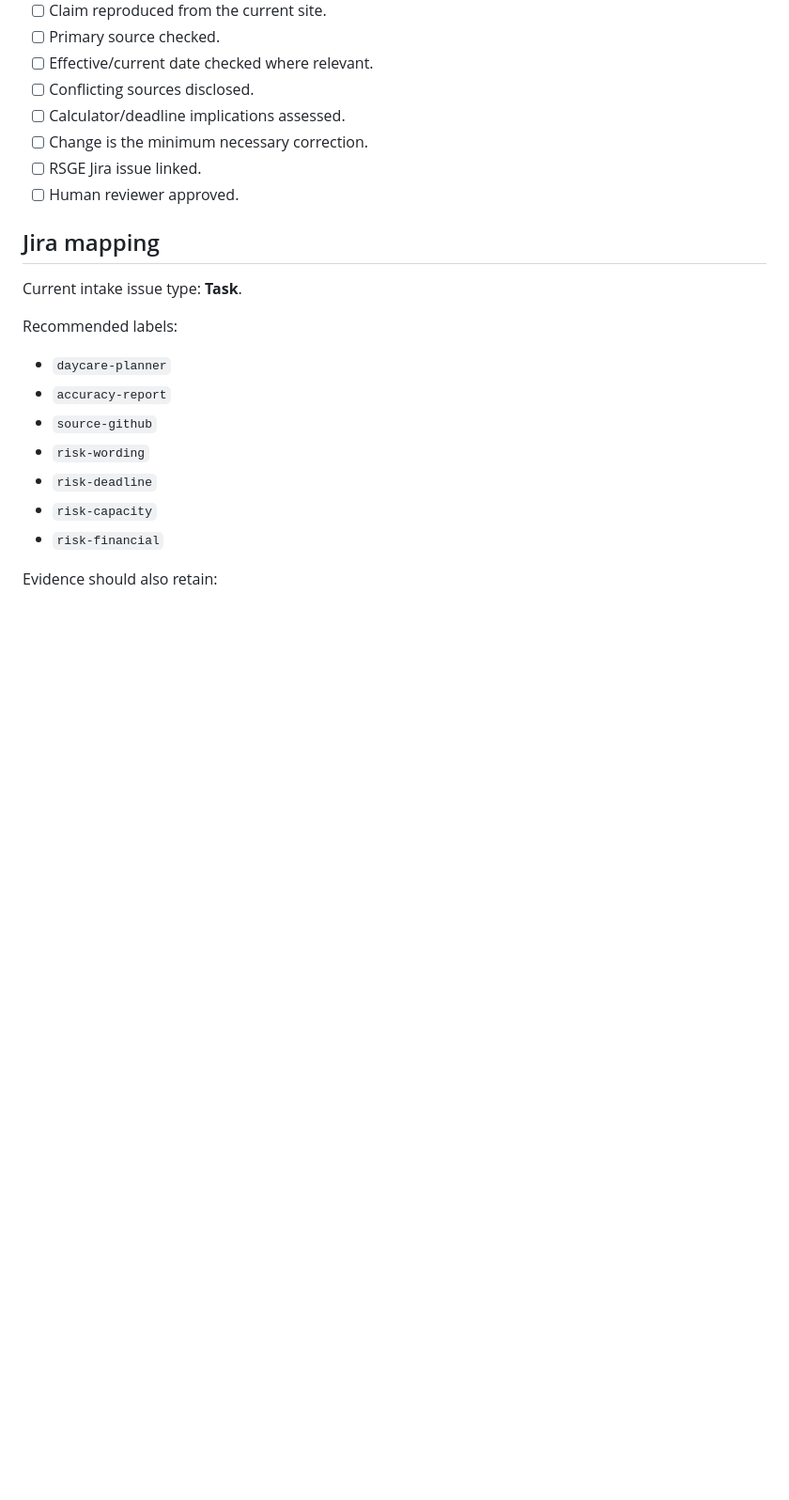
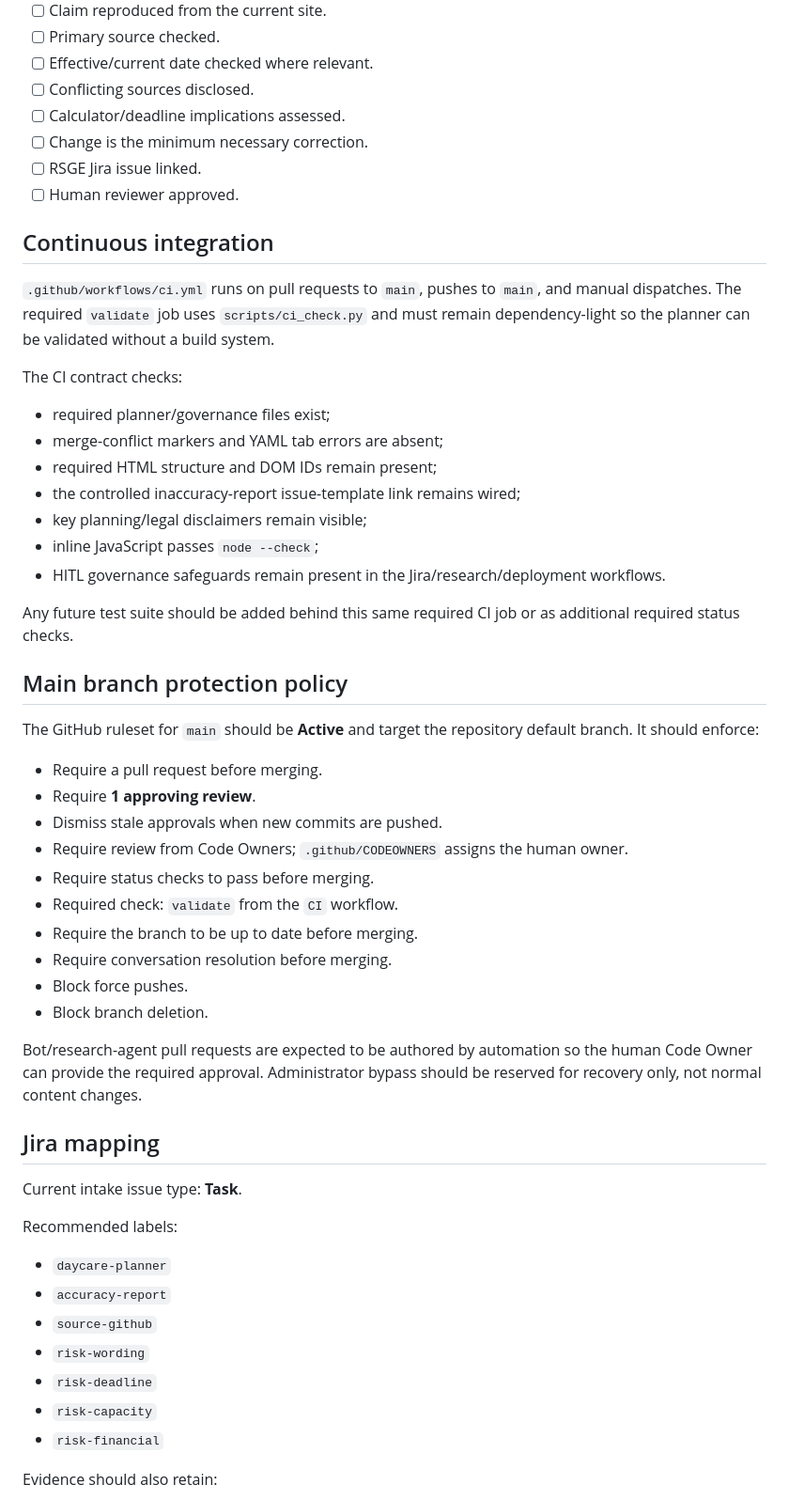
Before and after one commit to jjuniper-dev-org/Daycare, a Markdown page: docs/CONTENT_GOVERNANCE.md, the part around one of its changes. Shown at 94% size. Rendered like a GitHub page; blank space fills up the shorter version.

Commit message:
Document CI and main branch protection policy

```diff
--- a/docs/CONTENT_GOVERNANCE.md
+++ b/docs/CONTENT_GOVERNANCE.md
@@ -76,6 +76,39 @@ A research-agent PR must include the following checklist and remain unmerged unt
 - [ ] RSGE Jira issue linked.
 - [ ] Human reviewer approved.
 
+## Continuous integration
+
+`.github/workflows/ci.yml` runs on pull requests to `main`, pushes to `main`, and manual dispatches. The required `validate` job uses `scripts/ci_check.py` and must remain dependency-light so the planner can be validated without a build system.
+
+The CI contract checks:
+
+- required planner/governance files exist;
+- merge-conflict markers and YAML tab errors are absent;
+- required HTML structure and DOM IDs remain present;
+- the controlled inaccuracy-report issue-template link remains wired;
+- key planning/legal disclaimers remain visible;
+- inline JavaScript passes `node --check`;
+- HITL governance safeguards remain present in the Jira/research/deployment workflows.
+
+Any future test suite should be added behind this same required CI job or as additional required status checks.
+
+## Main branch protection policy
+
+The GitHub ruleset for `main` should be **Active** and target the repository default branch. It should enforce:
+
+- Require a pull request before merging.
+- Require **1 approving review**.
+- Dismiss stale approvals when new commits are pushed.
+- Require review from Code Owners; `.github/CODEOWNERS` assigns the human owner.
+- Require status checks to pass before merging.
+- Required check: `validate` from the `CI` workflow.
+- Require the branch to be up to date before merging.
+- Require conversation resolution before merging.
+- Block force pushes.
+- Block branch deletion.
+
+Bot/research-agent pull requests are expected to be authored by automation so the human Code Owner can provide the required approval. Administrator bypass should be reserved for recovery only, not normal content changes.
+
 ## Jira mapping
 
 Current intake issue type: **Task**.
```
Also changed, not shown: other parts of docs/CONTENT_GOVERNANCE.md (+8 -7 lines).
